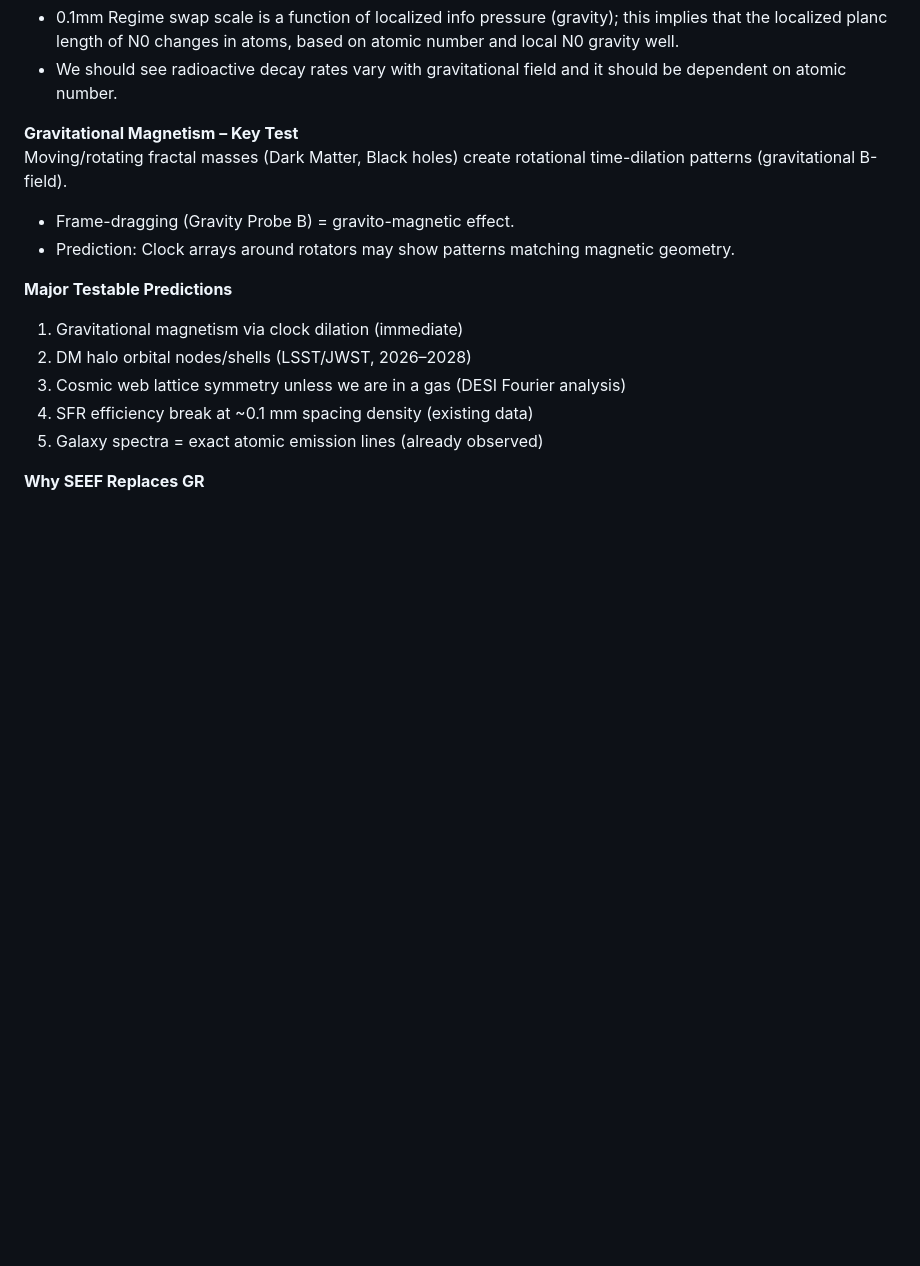
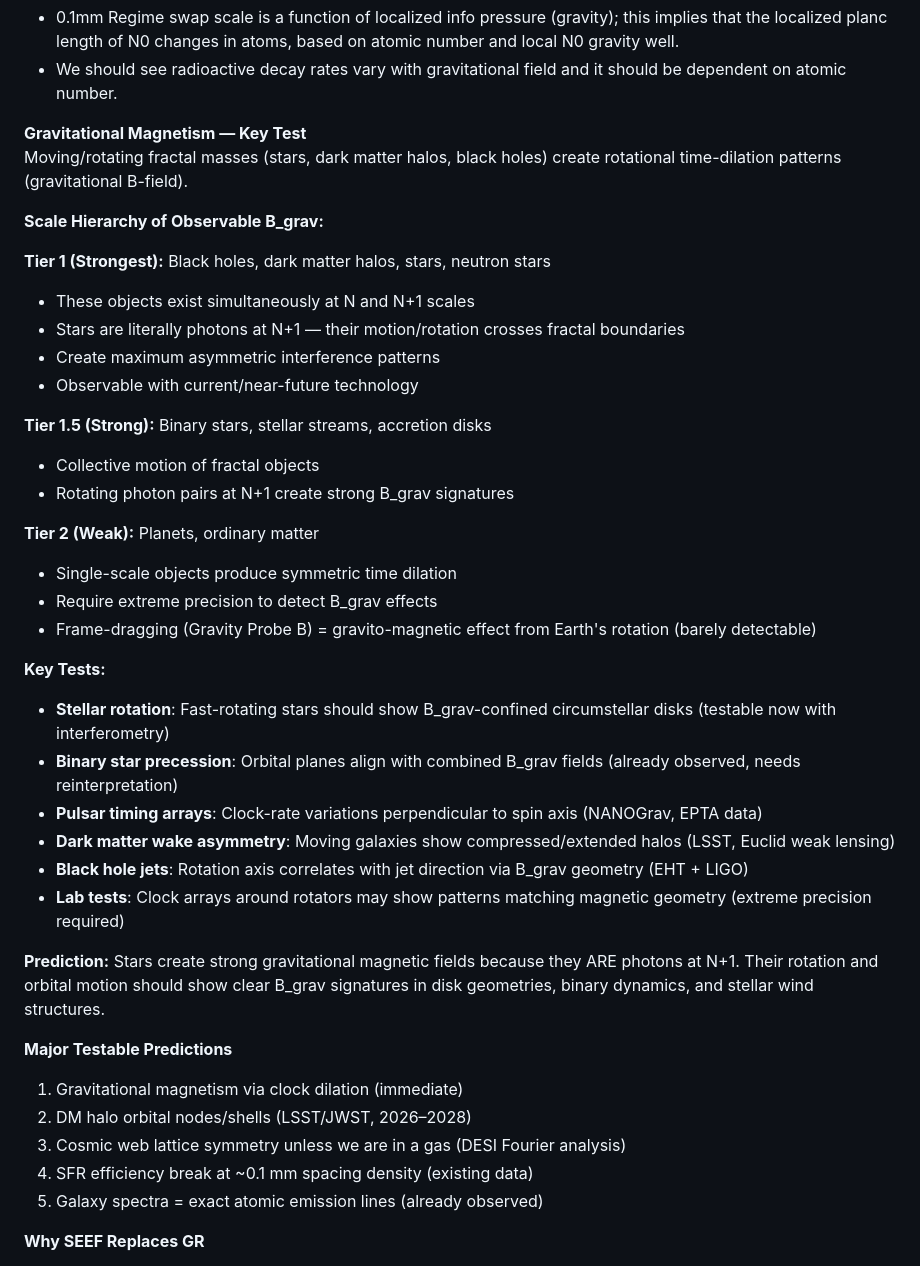
Before and after one commit to yasteven/math, a Markdown page: physics/README.md, the part around the change. Rendered like a GitHub page; blank space fills up the shorter version.

Commit message:
updated b_grav in readme too

```diff
--- a/physics/README.md
+++ b/physics/README.md
@@ -89,10 +89,38 @@ Redshift measures scattering events through the N+1 lattice, not expansion or di
 - 0.1mm Regime swap scale is a function of localized info pressure (gravity); this implies that the localized planc length of N0 changes in atoms, based on atomic number and local N0 gravity well.
 - We should see radioactive decay rates vary with gravitational field and it should be dependent on atomic number.
 
-**Gravitational Magnetism – Key Test**
-Moving/rotating fractal masses (Dark Matter, Black holes) create rotational time-dilation patterns (gravitational B-field).
-- Frame-dragging (Gravity Probe B) = gravito-magnetic effect.
-- Prediction: Clock arrays around rotators may show patterns matching magnetic geometry.
+
+
+**Gravitational Magnetism — Key Test**
+Moving/rotating fractal masses (stars, dark matter halos, black holes) create rotational time-dilation patterns (gravitational B-field).
+
+**Scale Hierarchy of Observable B_grav:**
+
+**Tier 1 (Strongest):** Black holes, dark matter halos, stars, neutron stars
+- These objects exist simultaneously at N and N+1 scales
+- Stars are literally photons at N+1 — their motion/rotation crosses fractal boundaries
+- Create maximum asymmetric interference patterns
+- Observable with current/near-future technology
+
+**Tier 1.5 (Strong):** Binary stars, stellar streams, accretion disks
+- Collective motion of fractal objects
+- Rotating photon pairs at N+1 create strong B_grav signatures
+
+**Tier 2 (Weak):** Planets, ordinary matter
+- Single-scale objects produce symmetric time dilation
+- Require extreme precision to detect B_grav effects
+- Frame-dragging (Gravity Probe B) = gravito-magnetic effect from Earth's rotation (barely detectable)
+
+**Key Tests:**
+- **Stellar rotation**: Fast-rotating stars should show B_grav-confined circumstellar disks (testable now with interferometry)
+- **Binary star precession**: Orbital planes align with combined B_grav fields (already observed, needs reinterpretation)
+- **Pulsar timing arrays**: Clock-rate variations perpendicular to spin axis (NANOGrav, EPTA data)
+- **Dark matter wake asymmetry**: Moving galaxies show compressed/extended halos (LSST, Euclid weak lensing)
+- **Black hole jets**: Rotation axis correlates with jet direction via B_grav geometry (EHT + LIGO)
+- **Lab tests**: Clock arrays around rotators may show patterns matching magnetic geometry (extreme precision required)
+
+**Prediction:** Stars create strong gravitational magnetic fields because they ARE photons at N+1. Their rotation and orbital motion should show clear B_grav signatures in disk geometries, binary dynamics, and stellar wind structures.
+
 
 **Major Testable Predictions**
 1. Gravitational magnetism via clock dilation (immediate)
```
